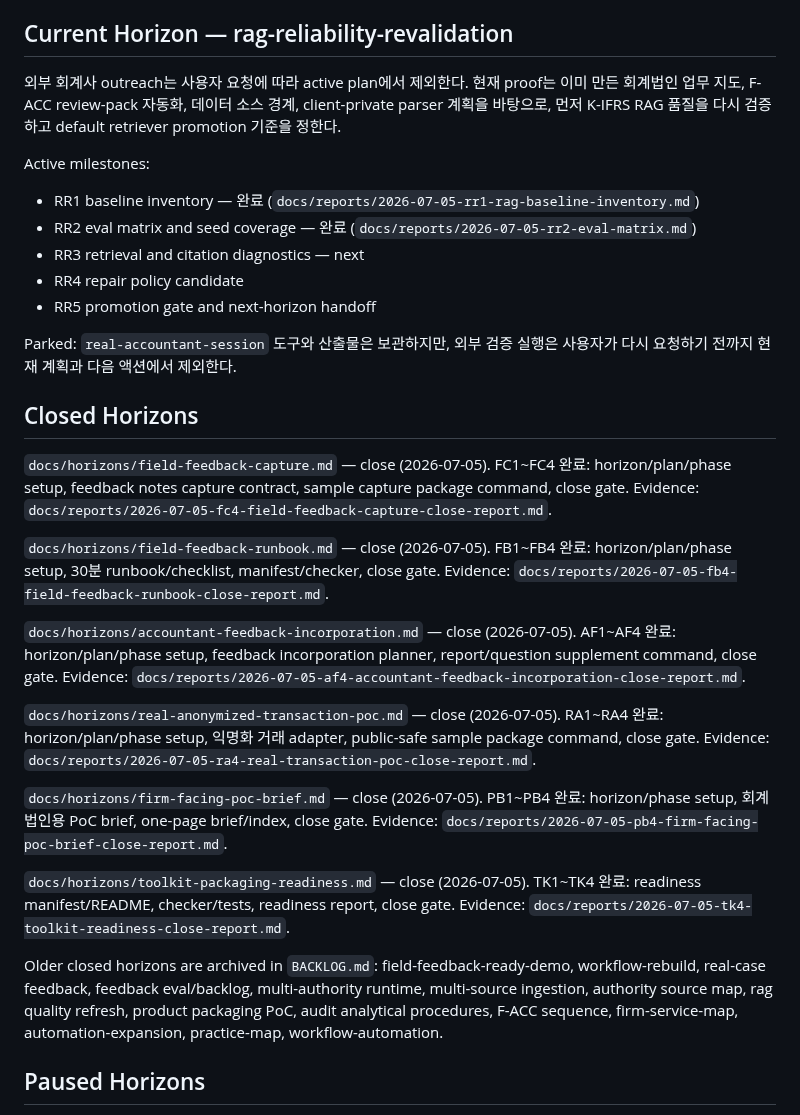
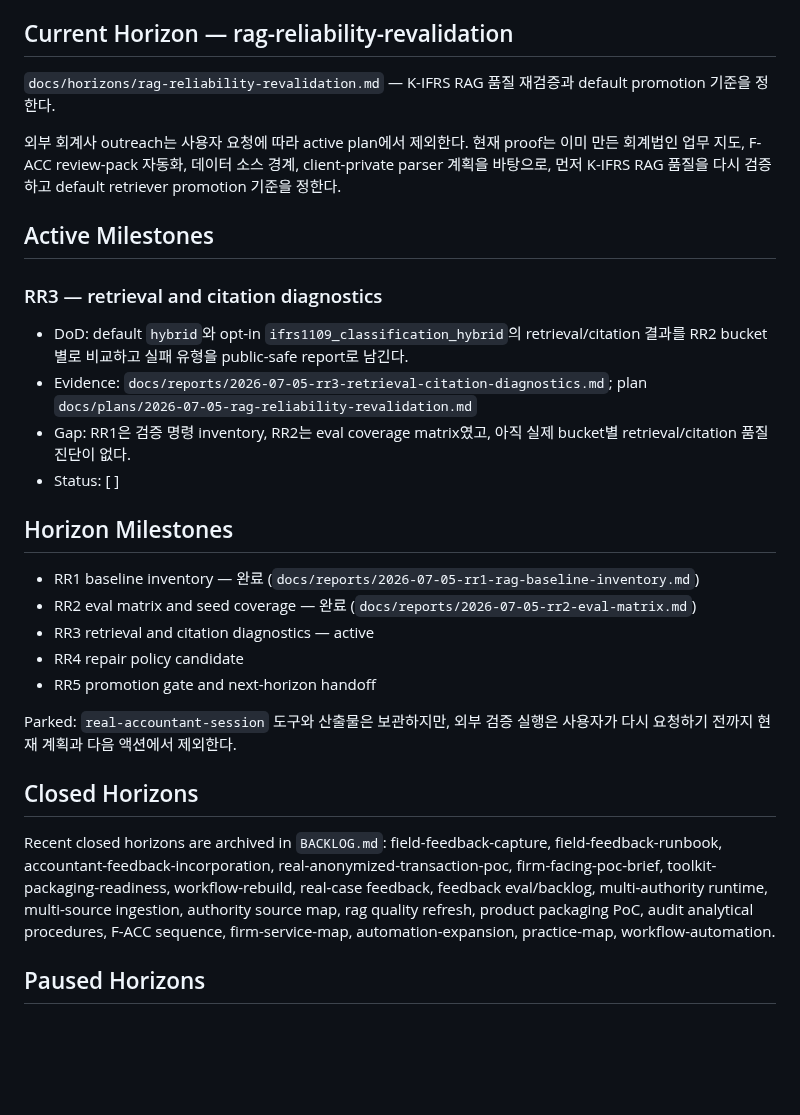
Before and after one commit to lumatic2/kifrs-rag, a Markdown page: ROADMAP.md, the part around the change. Drawn GitHub-style; blank space fills up the shorter version.

Commit message:
docs(ops): expose active milestone to stop hook

```diff
--- a/ROADMAP.md
+++ b/ROADMAP.md
@@ -36,14 +36,27 @@ K-IFRS 기준서를 프로그램적으로 조회할 공식 API/MCP 부재. 빅4
 
 ## Current Horizon — rag-reliability-revalidation
 
+<!-- harness:goal id="rag-reliability-revalidation" status="active" -->
+`docs/horizons/rag-reliability-revalidation.md` — K-IFRS RAG 품질 재검증과 default promotion 기준을 정한다.
+
 외부 회계사 outreach는 사용자 요청에 따라 active plan에서 제외한다. 현재 proof는 이미 만든
 회계법인 업무 지도, F-ACC review-pack 자동화, 데이터 소스 경계, client-private parser 계획을
 바탕으로, 먼저 K-IFRS RAG 품질을 다시 검증하고 default retriever promotion 기준을 정한다.
 
-Active milestones:
+## Active Milestones
+
+<!-- harness:milestone id="RR3" status="active" priority="P0" -->
+### RR3 — retrieval and citation diagnostics
+- DoD: default `hybrid`와 opt-in `ifrs1109_classification_hybrid`의 retrieval/citation 결과를 RR2 bucket별로 비교하고 실패 유형을 public-safe report로 남긴다.
+- Evidence: `docs/reports/2026-07-05-rr3-retrieval-citation-diagnostics.md`; plan `docs/plans/2026-07-05-rag-reliability-revalidation.md`
+- Gap: RR1은 검증 명령 inventory, RR2는 eval coverage matrix였고, 아직 실제 bucket별 retrieval/citation 품질 진단이 없다.
+- Status: [ ]
+
+## Horizon Milestones
+
 - RR1 baseline inventory — 완료 (`docs/reports/2026-07-05-rr1-rag-baseline-inventory.md`)
 - RR2 eval matrix and seed coverage — 완료 (`docs/reports/2026-07-05-rr2-eval-matrix.md`)
-- RR3 retrieval and citation diagnostics — next
+- RR3 retrieval and citation diagnostics — active
 - RR4 repair policy candidate
 - RR5 promotion gate and next-horizon handoff
 
@@ -52,40 +65,12 @@ Parked: `real-accountant-session` 도구와 산출물은 보관하지만, 외부
 
 ## Closed Horizons
 
-<!-- harness:goal id="field-feedback-capture" status="closed" -->
-`docs/horizons/field-feedback-capture.md` — close (2026-07-05). FC1~FC4 완료:
-horizon/plan/phase setup, feedback notes capture contract, sample capture package command, close gate.
-Evidence: `docs/reports/2026-07-05-fc4-field-feedback-capture-close-report.md`.
-
-<!-- harness:goal id="field-feedback-runbook" status="closed" -->
-`docs/horizons/field-feedback-runbook.md` — close (2026-07-05). FB1~FB4 완료:
-horizon/plan/phase setup, 30분 runbook/checklist, manifest/checker, close gate.
-Evidence: `docs/reports/2026-07-05-fb4-field-feedback-runbook-close-report.md`.
-
-<!-- harness:goal id="accountant-feedback-incorporation" status="closed" -->
-`docs/horizons/accountant-feedback-incorporation.md` — close (2026-07-05). AF1~AF4 완료:
-horizon/plan/phase setup, feedback incorporation planner, report/question supplement command, close gate.
-Evidence: `docs/reports/2026-07-05-af4-accountant-feedback-incorporation-close-report.md`.
-
-<!-- harness:goal id="real-anonymized-transaction-poc" status="closed" -->
-`docs/horizons/real-anonymized-transaction-poc.md` — close (2026-07-05). RA1~RA4 완료:
-horizon/plan/phase setup, 익명화 거래 adapter, public-safe sample package command, close gate.
-Evidence: `docs/reports/2026-07-05-ra4-real-transaction-poc-close-report.md`.
-
-<!-- harness:goal id="firm-facing-poc-brief" status="closed" -->
-`docs/horizons/firm-facing-poc-brief.md` — close (2026-07-05). PB1~PB4 완료:
-horizon/phase setup, 회계법인용 PoC brief, one-page brief/index, close gate.
-Evidence: `docs/reports/2026-07-05-pb4-firm-facing-poc-brief-close-report.md`.
-
-<!-- harness:goal id="toolkit-packaging-readiness" status="closed" -->
-`docs/horizons/toolkit-packaging-readiness.md` — close (2026-07-05). TK1~TK4 완료:
-readiness manifest/README, checker/tests, readiness report, close gate.
-Evidence: `docs/reports/2026-07-05-tk4-toolkit-readiness-close-report.md`.
-
-Older closed horizons are archived in `BACKLOG.md`: field-feedback-ready-demo, workflow-rebuild, real-case feedback,
-feedback eval/backlog, multi-authority runtime, multi-source ingestion,
-authority source map, rag quality refresh, product packaging PoC, audit analytical procedures, F-ACC sequence,
-firm-service-map, automation-expansion, practice-map, workflow-automation.
+Recent closed horizons are archived in `BACKLOG.md`: field-feedback-capture, field-feedback-runbook,
+accountant-feedback-incorporation, real-anonymized-transaction-poc, firm-facing-poc-brief,
+toolkit-packaging-readiness, workflow-rebuild, real-case feedback, feedback eval/backlog,
+multi-authority runtime, multi-source ingestion, authority source map, rag quality refresh,
+product packaging PoC, audit analytical procedures, F-ACC sequence, firm-service-map,
+automation-expansion, practice-map, workflow-automation.
 
 ## Paused Horizons
 
```
